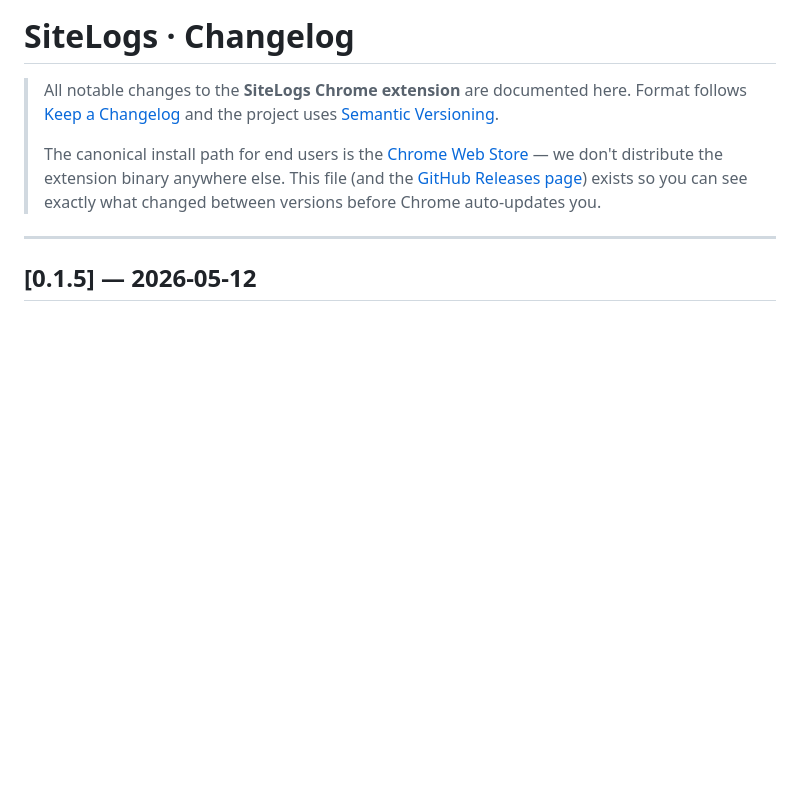
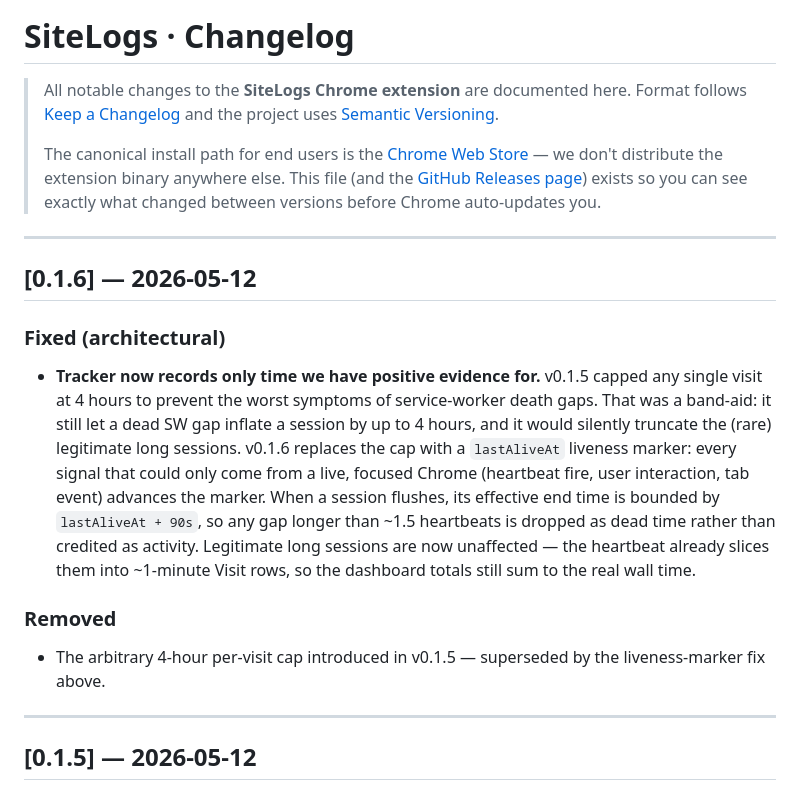
Before and after one commit to shyenx/sitelogs-site, a Markdown page: CHANGELOG.md, the part around the change. Rendered like a GitHub page; blank space fills up the shorter version.

```diff
--- a/CHANGELOG.md
+++ b/CHANGELOG.md
@@ -10,6 +10,31 @@
 > [GitHub Releases page](https://github.com/shyenx/sitelogs-site/releases))
 > exists so you can see exactly what changed between versions before
 > Chrome auto-updates you.
+
+---
+
+## [0.1.6] — 2026-05-12
+
+### Fixed (architectural)
+
+- **Tracker now records only time we have positive evidence for.**
+  v0.1.5 capped any single visit at 4 hours to prevent the worst
+  symptoms of service-worker death gaps. That was a band-aid: it still
+  let a dead SW gap inflate a session by up to 4 hours, and it would
+  silently truncate the (rare) legitimate long sessions. v0.1.6
+  replaces the cap with a `lastAliveAt` liveness marker: every signal
+  that could only come from a live, focused Chrome (heartbeat fire,
+  user interaction, tab event) advances the marker. When a session
+  flushes, its effective end time is bounded by `lastAliveAt + 90s`,
+  so any gap longer than ~1.5 heartbeats is dropped as dead time
+  rather than credited as activity. Legitimate long sessions are now
+  unaffected — the heartbeat already slices them into ~1-minute Visit
+  rows, so the dashboard totals still sum to the real wall time.
+
+### Removed
+
+- The arbitrary 4-hour per-visit cap introduced in v0.1.5 — superseded
+  by the liveness-marker fix above.
 
 ---
 
```
Also changed, not shown: README.md (+1 -1 lines).
